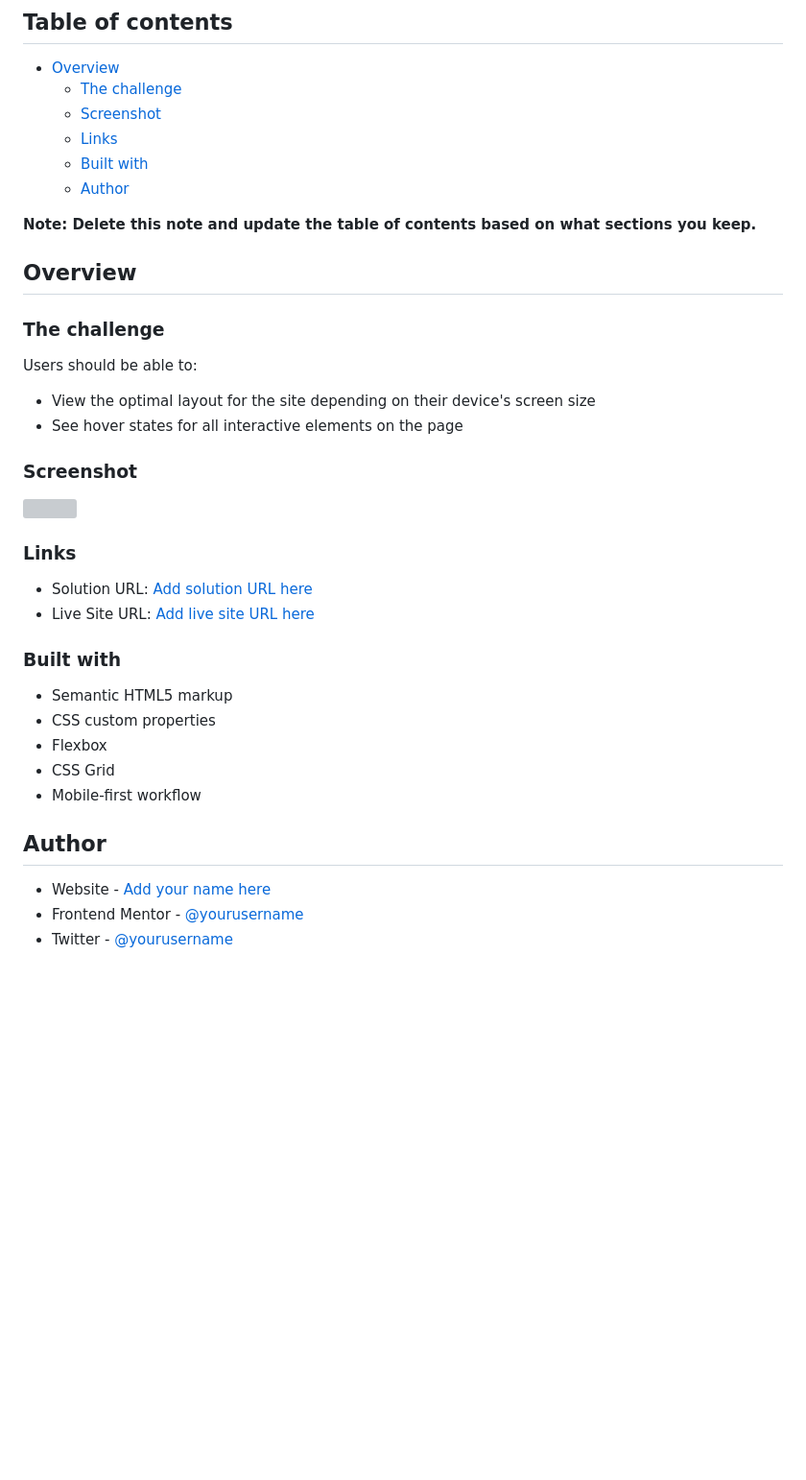
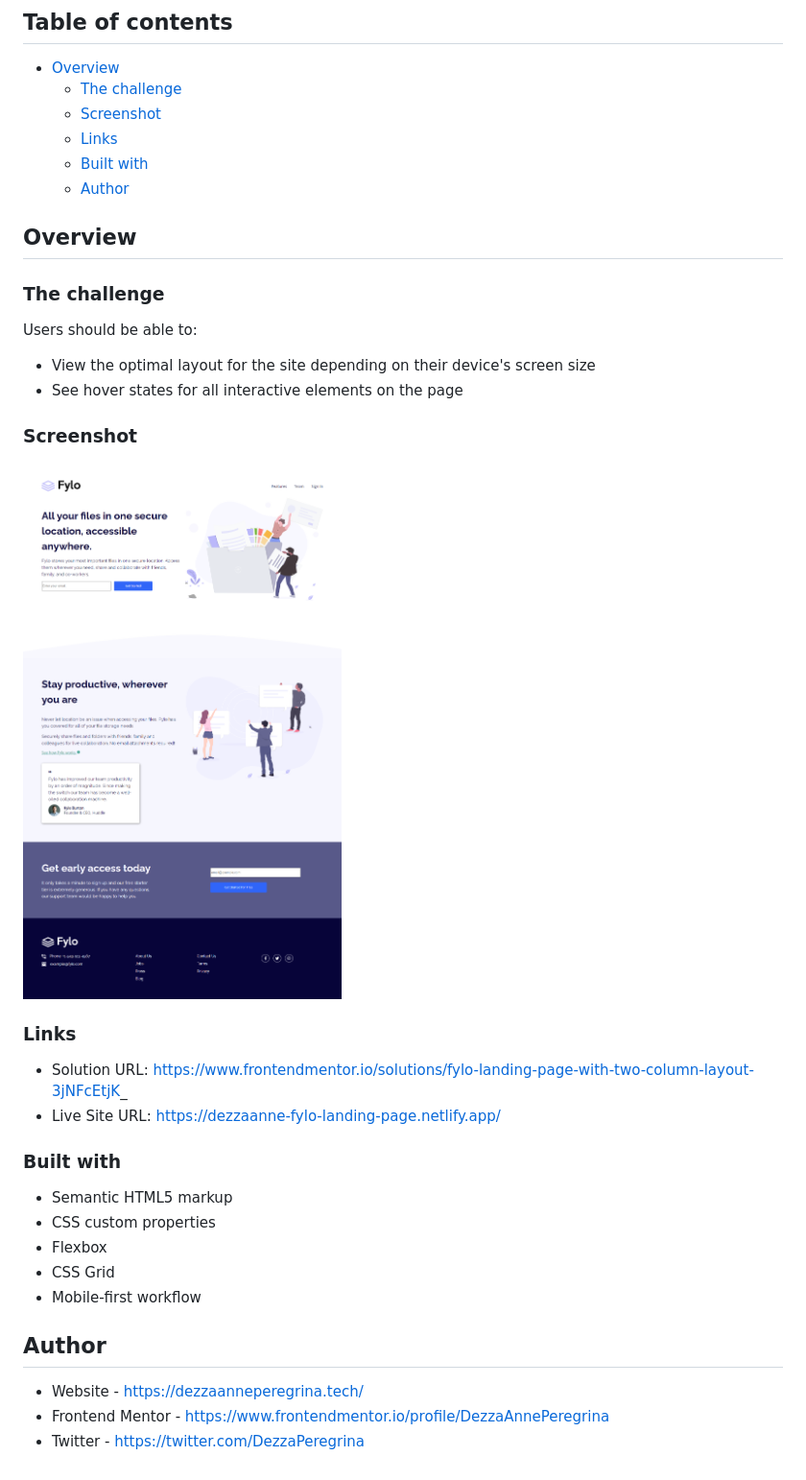
Before and after one commit to DezzaAnnePeregrina/Fylo-Landing-Page, a Markdown page: README.md, the part around the change. Shown: that part at 96% size. Drawn GitHub-style; pictures changed too: images/screencapture-127-0-0-1-5500-index-html-2023-08-11-00_25_34.png (added); blank space fills up the shorter version; grey boxes are pictures that could not be loaded.

```diff
--- a/README.md
+++ b/README.md
@@ -11,8 +11,6 @@ This is a solution to the [Fylo landing page with two column layout challenge on
   - [Built with](#built-with)
   - [Author](#author)
 
-**Note: Delete this note and update the table of contents based on what sections you keep.**
-
 ## Overview
 
 ### The challenge
@@ -24,12 +22,12 @@ Users should be able to:
 
 ### Screenshot
 
-![](./screenshot.jpg)
+![](/images/screencapture-127-0-0-1-5500-index-html-2023-08-11-00_25_34.png)
 
 ### Links
 
-- Solution URL: [Add solution URL here](https://your-solution-url.com)
-- Live Site URL: [Add live site URL here](https://your-live-site-url.com)
+- Solution URL: https://www.frontendmentor.io/solutions/fylo-landing-page-with-two-column-layout-3jNFcEtjK_
+- Live Site URL: https://dezzaanne-fylo-landing-page.netlify.app/
 
 ### Built with
 
@@ -41,6 +39,6 @@ Users should be able to:
 
 ## Author
 
-- Website - [Add your name here](https://www.your-site.com)
-- Frontend Mentor - [@yourusername](https://www.frontendmentor.io/profile/yourusername)
-- Twitter - [@yourusername](https://www.twitter.com/yourusername)
+- Website - https://dezzaanneperegrina.tech/
+- Frontend Mentor - https://www.frontendmentor.io/profile/DezzaAnnePeregrina
+- Twitter - https://twitter.com/DezzaPeregrina
```
Also changed, not shown: README-template.md (deleted, +0 -111 lines).
